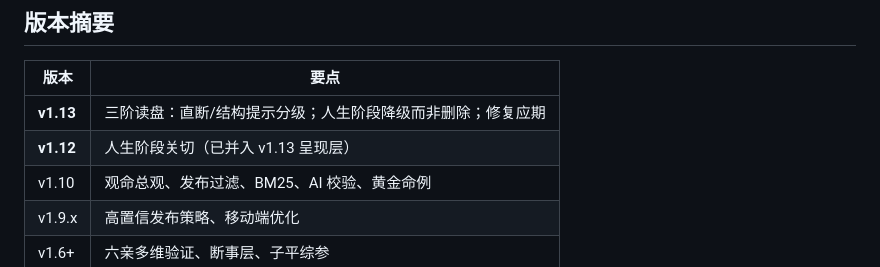
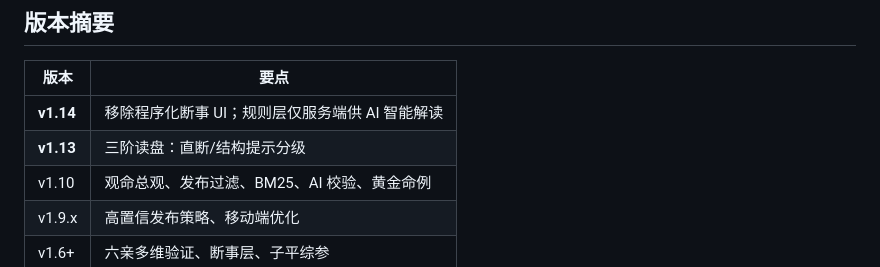
Before and after one commit to goodisok/wenyuan, a Markdown page: README.md, the part around the change. GitHub-like rendering.

Commit message:
Update README for v1.14 AI-first UX.

```diff
--- a/README.md
+++ b/README.md
@@ -134,8 +134,8 @@ node scripts/verify_birth_form.mjs   # 需 Node.js，可选
 
 | 版本 | 要点 |
 |------|------|
-| **v1.13** | 三阶读盘：直断/结构提示分级；人生阶段降级而非删除；修复应期 |
-| **v1.12** | 人生阶段关切（已并入 v1.13 呈现层） |
+| **v1.14** | 移除程序化断事 UI；规则层仅服务端供 AI 智能解读 |
+| **v1.13** | 三阶读盘：直断/结构提示分级 |
 | v1.10 | 观命总观、发布过滤、BM25、AI 校验、黄金命例 |
 | v1.9.x | 高置信发布策略、移动端优化 |
 | v1.6+ | 六亲多维验证、断事层、子平综参 |
```
